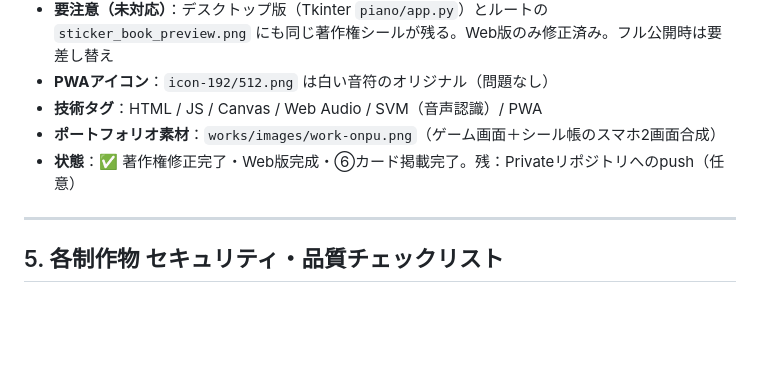
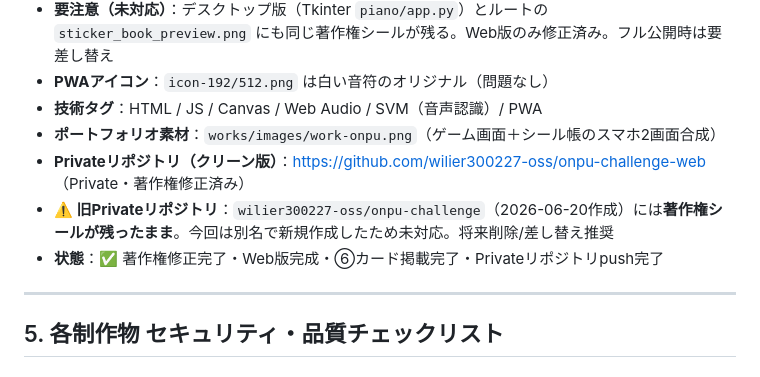
Before and after one commit to wilier300227-oss/rainbow-portfolio, a Markdown page: portfolio_requirements.md, the part around the change. GitHub-like rendering; blank space fills up the shorter version.

Commit message:
要件定義ドキュメント⑥更新（Privateリポジトリpush完了・旧リポジトリ注意事項追記）

```diff
--- a/portfolio_requirements.md
+++ b/portfolio_requirements.md
@@ -161,7 +161,9 @@ works/
 - **PWAアイコン**：`icon-192/512.png` は白い音符のオリジナル（問題なし）
 - **技術タグ**：HTML / JS / Canvas / Web Audio / SVM（音声認識）/ PWA
 - **ポートフォリオ素材**：`works/images/work-onpu.png`（ゲーム画面＋シール帳のスマホ2画面合成）
-- **状態**：✅ 著作権修正完了・Web版完成・⑥カード掲載完了。残：Privateリポジトリへのpush（任意）
+- **Privateリポジトリ（クリーン版）**：https://github.com/wilier300227-oss/onpu-challenge-web （Private・著作権修正済み）
+- **⚠️ 旧Privateリポジトリ**：`wilier300227-oss/onpu-challenge`（2026-06-20作成）には**著作権シールが残ったまま**。今回は別名で新規作成したため未対応。将来削除/差し替え推奨
+- **状態**：✅ 著作権修正完了・Web版完成・⑥カード掲載完了・Privateリポジトリpush完了
 
 ---
 
```
